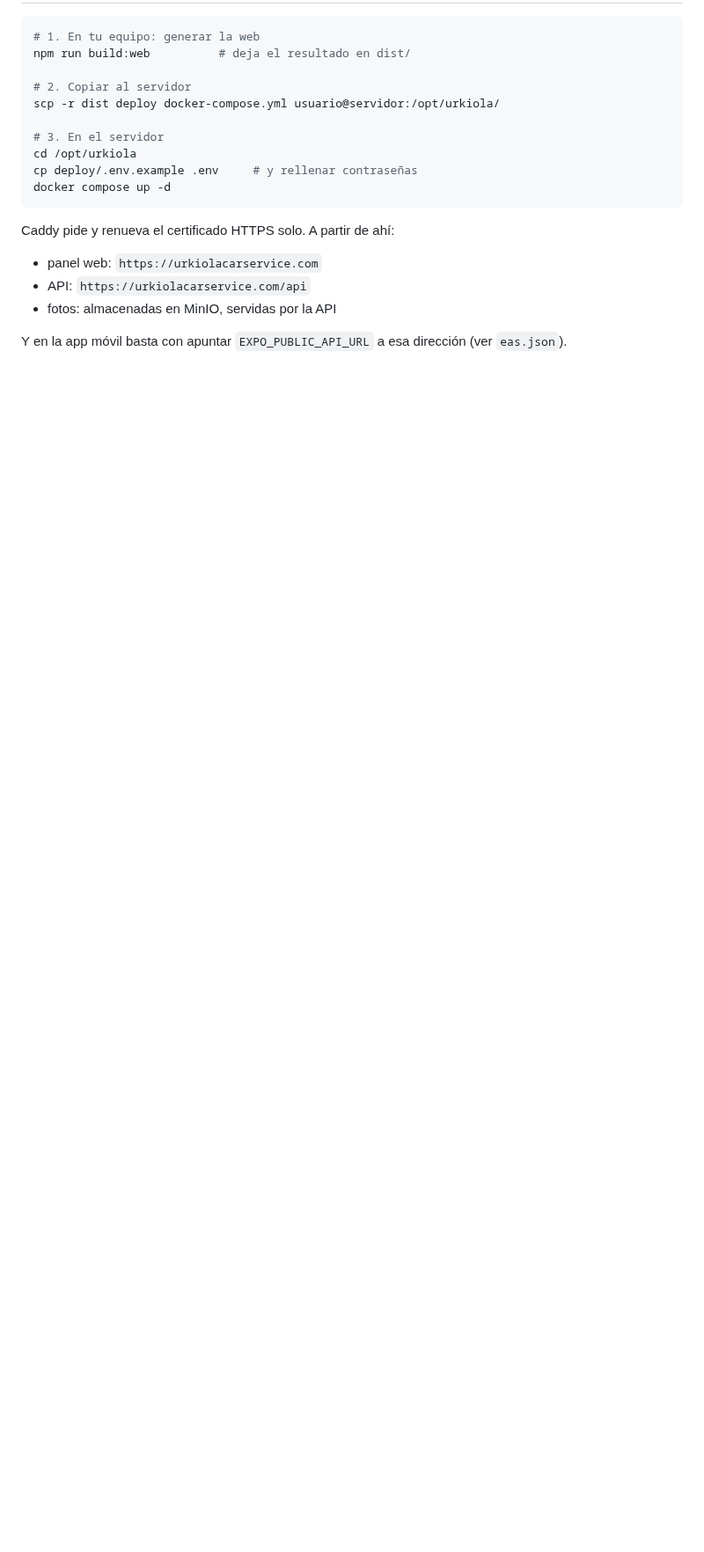
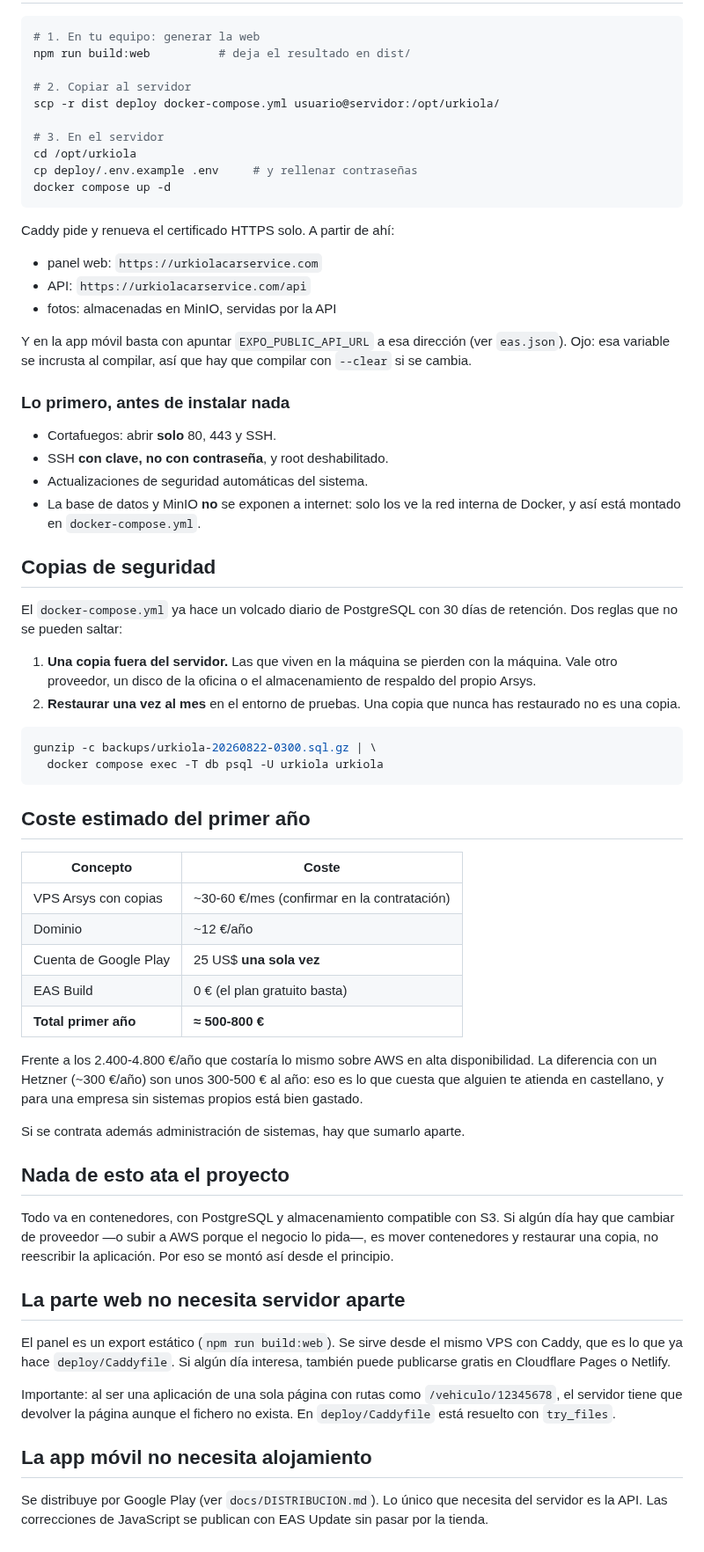
Before and after one commit to jondygti/Urkiola-motor, a Markdown page: docs/DESPLIEGUE.md, the part around one of its changes. Shown at 88% size. GitHub-like rendering; blank space fills up the shorter version.

````diff
--- a/docs/DESPLIEGUE.md
+++ b/docs/DESPLIEGUE.md
@@ -147,4 +100,69 @@ Caddy pide y renueva el certificado HTTPS solo. A partir de ahí:
 - fotos: almacenadas en MinIO, servidas por la API
 
 Y en la app móvil basta con apuntar `EXPO_PUBLIC_API_URL` a esa dirección
-(ver `eas.json`).
+(ver `eas.json`). Ojo: esa variable se incrusta al compilar, así que hay
+que compilar con `--clear` si se cambia.
+
+### Lo primero, antes de instalar nada
+
+- Cortafuegos: abrir **solo** 80, 443 y SSH.
+- SSH **con clave, no con contraseña**, y root deshabilitado.
+- Actualizaciones de seguridad automáticas del sistema.
+- La base de datos y MinIO **no** se exponen a internet: solo los ve la red
+  interna de Docker, y así está montado en `docker-compose.yml`.
+
+## Copias de seguridad
+
+El `docker-compose.yml` ya hace un volcado diario de PostgreSQL con 30 días
+de retención. Dos reglas que no se pueden saltar:
+
+1. **Una copia fuera del servidor.** Las que viven en la máquina se pierden
+   con la máquina. Vale otro proveedor, un disco de la oficina o el
+   almacenamiento de respaldo del propio Arsys.
+2. **Restaurar una vez al mes** en el entorno de pruebas. Una copia que
+   nunca has restaurado no es una copia.
+
+```bash
+gunzip -c backups/urkiola-20260822-0300.sql.gz | \
+  docker compose exec -T db psql -U urkiola urkiola
+```
+
+## Coste estimado del primer año
+
+| Concepto | Coste |
+|---|---|
+| VPS Arsys con copias | ~30-60 €/mes (confirmar en la contratación) |
+| Dominio | ~12 €/año |
+| Cuenta de Google Play | 25 US$ **una sola vez** |
+| EAS Build | 0 € (el plan gratuito basta) |
+| **Total primer año** | **≈ 500-800 €** |
+
+Frente a los 2.400-4.800 €/año que costaría lo mismo sobre AWS en alta
+disponibilidad. La diferencia con un Hetzner (~300 €/año) son unos 300-500 €
+al año: eso es lo que cuesta que alguien te atienda en castellano, y para
+una empresa sin sistemas propios está bien gastado.
+
+Si se contrata además administración de sistemas, hay que sumarlo aparte.
+
+## Nada de esto ata el proyecto
+
+Todo va en contenedores, con PostgreSQL y almacenamiento compatible con S3.
+Si algún día hay que cambiar de proveedor —o subir a AWS porque el negocio
+lo pida—, es mover contenedores y restaurar una copia, no reescribir la
+aplicación. Por eso se montó así desde el principio.
+
+## La parte web no necesita servidor aparte
+
+El panel es un export estático (`npm run build:web`). Se sirve desde el
+mismo VPS con Caddy, que es lo que ya hace `deploy/Caddyfile`. Si algún día
+interesa, también puede publicarse gratis en Cloudflare Pages o Netlify.
+
+Importante: al ser una aplicación de una sola página con rutas como
+`/vehiculo/12345678`, el servidor tiene que devolver la página aunque el
+fichero no exista. En `deploy/Caddyfile` está resuelto con `try_files`.
+
+## La app móvil no necesita alojamiento
+
+Se distribuye por Google Play (ver `docs/DISTRIBUCION.md`). Lo único que
+necesita del servidor es la API. Las correcciones de JavaScript se publican
+con EAS Update sin pasar por la tienda.
````
Also changed, not shown: other parts of docs/DESPLIEGUE.md (+60 -107 lines), README.md (+2 -2 lines).
